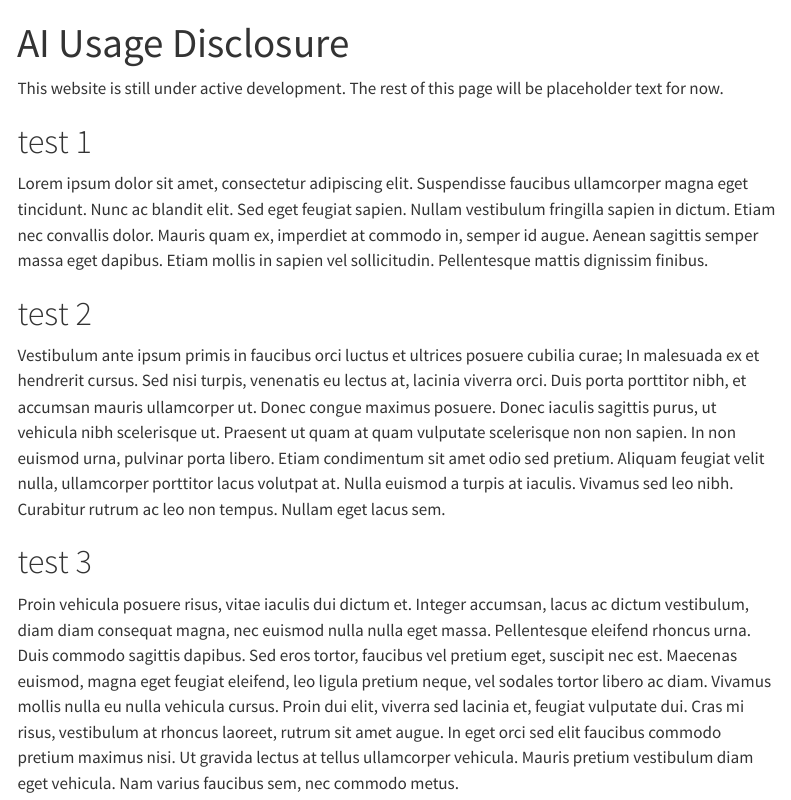
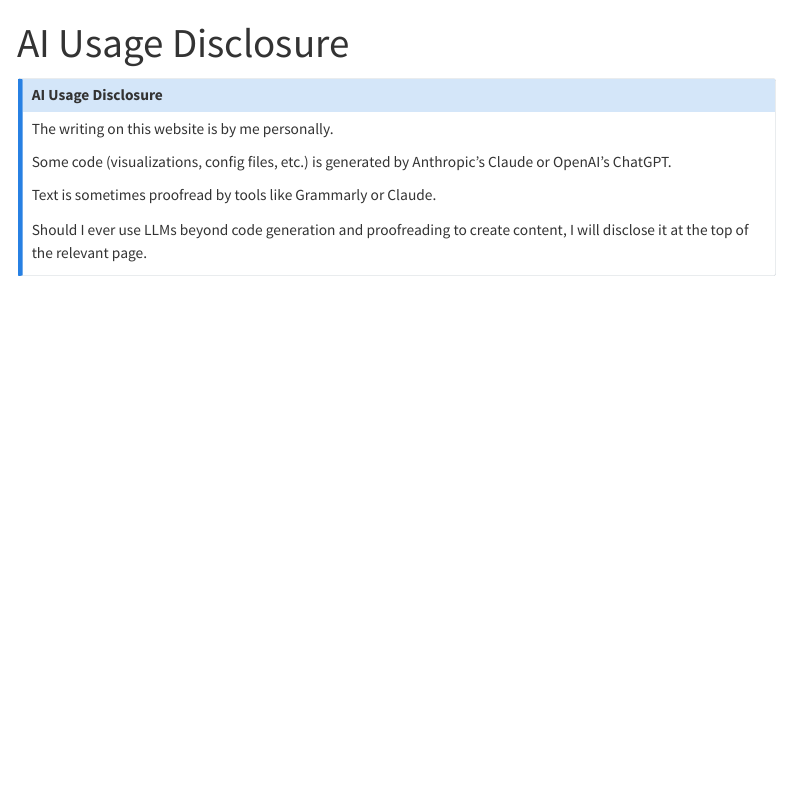
Before and after one commit to c-lin-chunyi/blog, a Quarto document (ai/index.qmd): the page in a window 1100 px wide, from its top. Rendered offline with R 4.5, knitr and Pandoc in place of Quarto, with nearby package versions; menus at the side of the page are left out.

Commit message:
update ai usage disclosure

```diff
--- a/ai/index.qmd
+++ b/ai/index.qmd
@@ -2,22 +2,20 @@
 title: AI Usage Disclosure
 date-modified: last-modified
 modified-title: Last updated
-description: How I use AI on this website
+description: How I use AI on this website and my thoughts towards AI as a whole.
 title-block-banner: true
 toc: true
 toc-location: left
 ---
 
-This website is still under active development. The rest of this page will be placeholder text for now.
+::: {.callout-note icon="false" title="AI Usage Disclosure"}
+::: {.fs-5}
+The writing on this website is by me personally.
 
-# test 1
+Some code (visualizations, config files, etc.) is generated by Anthropic's Claude or OpenAI's ChatGPT.
 
-Lorem ipsum dolor sit amet, consectetur adipiscing elit. Suspendisse faucibus ullamcorper magna eget tincidunt. Nunc ac blandit elit. Sed eget feugiat sapien. Nullam vestibulum fringilla sapien in dictum. Etiam nec convallis dolor. Mauris quam ex, imperdiet at commodo in, semper id augue. Aenean sagittis semper massa eget dapibus. Etiam mollis in sapien vel sollicitudin. Pellentesque mattis dignissim finibus.
+Text is sometimes proofread by tools like Grammarly or Claude.
 
-# test 2
-
-Vestibulum ante ipsum primis in faucibus orci luctus et ultrices posuere cubilia curae; In malesuada ex et hendrerit cursus. Sed nisi turpis, venenatis eu lectus at, lacinia viverra orci. Duis porta porttitor nibh, et accumsan mauris ullamcorper ut. Donec congue maximus posuere. Donec iaculis sagittis purus, ut vehicula nibh scelerisque ut. Praesent ut quam at quam vulputate scelerisque non non sapien. In non euismod urna, pulvinar porta libero. Etiam condimentum sit amet odio sed pretium. Aliquam feugiat velit nulla, ullamcorper porttitor lacus volutpat at. Nulla euismod a turpis at iaculis. Vivamus sed leo nibh. Curabitur rutrum ac leo non tempus. Nullam eget lacus sem.
-
-# test 3
-
-Proin vehicula posuere risus, vitae iaculis dui dictum et. Integer accumsan, lacus ac dictum vestibulum, diam diam consequat magna, nec euismod nulla nulla eget massa. Pellentesque eleifend rhoncus urna. Duis commodo sagittis dapibus. Sed eros tortor, faucibus vel pretium eget, suscipit nec est. Maecenas euismod, magna eget feugiat eleifend, leo ligula pretium neque, vel sodales tortor libero ac diam. Vivamus mollis nulla eu nulla vehicula cursus. Proin dui elit, viverra sed lacinia et, feugiat vulputate dui. Cras mi risus, vestibulum at rhoncus laoreet, rutrum sit amet augue. In eget orci sed elit faucibus commodo pretium maximus nisi. Ut gravida lectus at tellus ullamcorper vehicula. Mauris pretium vestibulum diam eget vehicula. Nam varius faucibus sem, nec commodo metus.
+Should I ever use LLMs beyond code generation and proofreading to create content, I will disclose it at the top of the relevant page.
+:::
+:::
```
